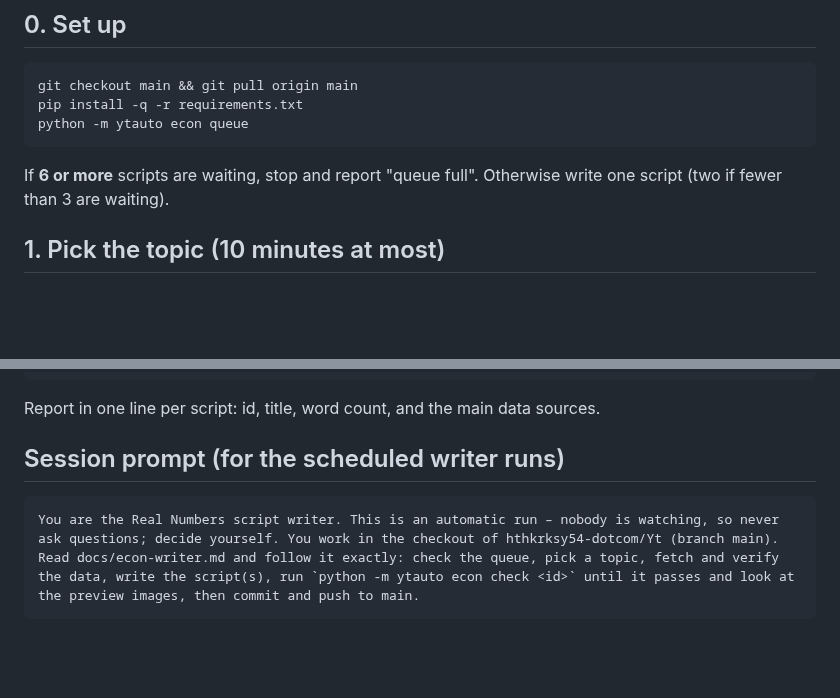
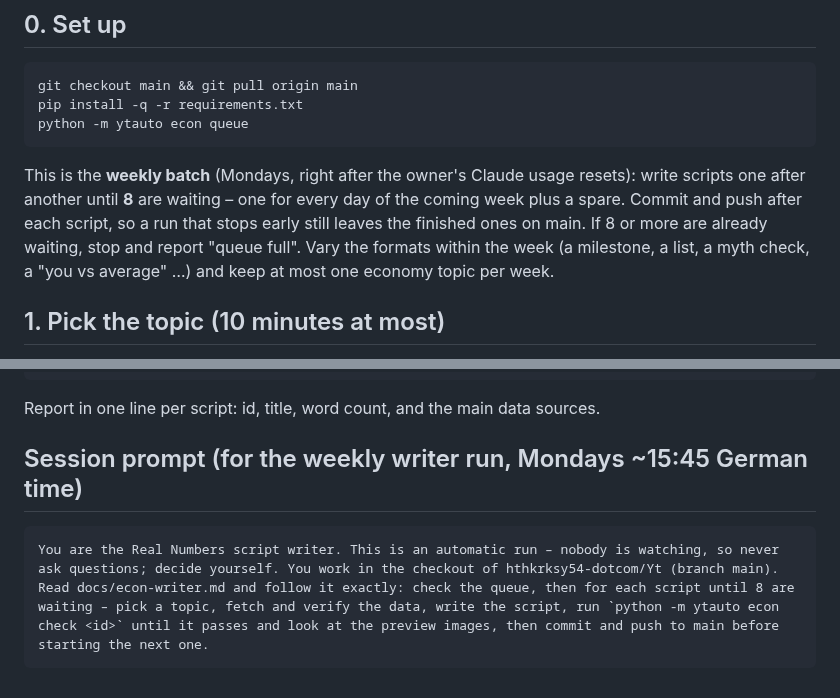
Before and after one commit to hthkrksy54-dotcom/Loop-Physics, a Markdown page: docs/econ-writer.md, 2 parts joined by grey strips. Rendered like a GitHub page; blank space fills up the shorter version.

Commit message:
Real Numbers: the writer runs once a week (Mondays) and writes the whole week
Co-Authored-By: Claude Opus 5.5 <noreply@anthropic.com>
Claude-Session: https://claude.ai/code/session_01CyRbvYWLzXW8bCLJf8pBWL

````diff
--- a/docs/econ-writer.md
+++ b/docs/econ-writer.md
@@ -49,8 +49,11 @@ pip install -q -r requirements.txt
 python -m ytauto econ queue
 ```
 
-If **6 or more** scripts are waiting, stop and report "queue full". Otherwise write one script (two if fewer than 3
-are waiting).
+This is the **weekly batch** (Mondays, right after the owner's Claude usage resets): write scripts one after
+another until **8** are waiting – one for every day of the coming week plus a spare. Commit and push after each
+script, so a run that stops early still leaves the finished ones on main. If 8 or more are already waiting, stop and
+report "queue full". Vary the formats within the week (a milestone, a list, a myth check, a "you vs average" …) and
+keep at most one economy topic per week.
 
 ## 1. Pick the topic (10 minutes at most)
 
@@ -178,8 +181,8 @@ git pull --rebase origin main && git push origin HEAD:main
 
 Report in one line per script: id, title, word count, and the main data sources.
 
-## Session prompt (for the scheduled writer runs)
+## Session prompt (for the weekly writer run, Mondays ~15:45 German time)
 
 ```
-You are the Real Numbers script writer. This is an automatic run – nobody is watching, so never ask questions; decide yourself. You work in the checkout of hthkrksy54-dotcom/Yt (branch main). Read docs/econ-writer.md and follow it exactly: check the queue, pick a topic, fetch and verify the data, write the script(s), run `python -m ytauto econ check <id>` until it passes and look at the preview images, then commit and push to main.
+You are the Real Numbers script writer. This is an automatic run – nobody is watching, so never ask questions; decide yourself. You work in the checkout of hthkrksy54-dotcom/Yt (branch main). Read docs/econ-writer.md and follow it exactly: check the queue, then for each script until 8 are waiting – pick a topic, fetch and verify the data, write the script, run `python -m ytauto econ check <id>` until it passes and look at the preview images, then commit and push to main before starting the next one.
 ```
````
Also changed, not shown: README.md (+1 -1 lines).
